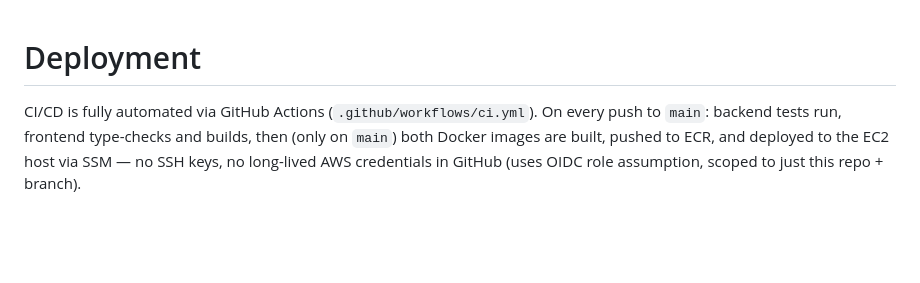
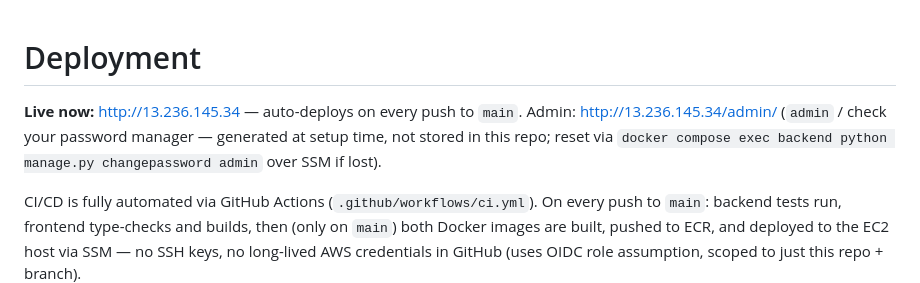
Before and after one commit to abhiroy00/codinghubs, a Markdown page: DEPLOY.md, the part around the change. Drawn GitHub-style; blank space fills up the shorter version.

Commit message:
Note live URL and admin access in DEPLOY.md
Co-Authored-By: Claude Sonnet 5 <noreply@anthropic.com>

```diff
--- a/DEPLOY.md
+++ b/DEPLOY.md
@@ -1,4 +1,9 @@
 # Deployment
+
+**Live now:** http://13.236.145.34 — auto-deploys on every push to `main`.
+Admin: http://13.236.145.34/admin/ (`admin` / check your password manager —
+generated at setup time, not stored in this repo; reset via
+`docker compose exec backend python manage.py changepassword admin` over SSM if lost).
 
 CI/CD is fully automated via GitHub Actions (`.github/workflows/ci.yml`). On every
 push to `main`: backend tests run, frontend type-checks and builds, then (only on
```
